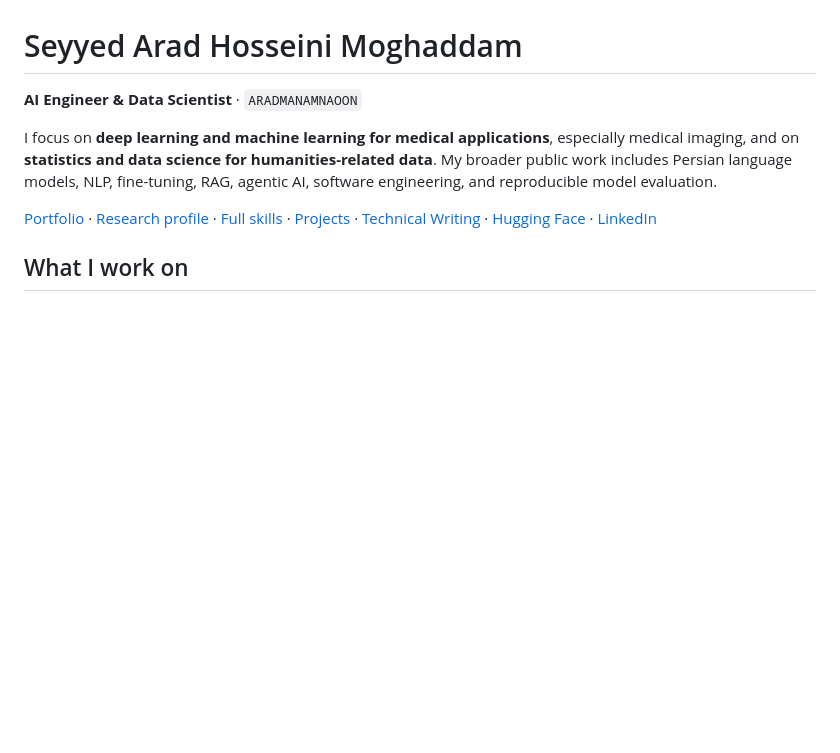
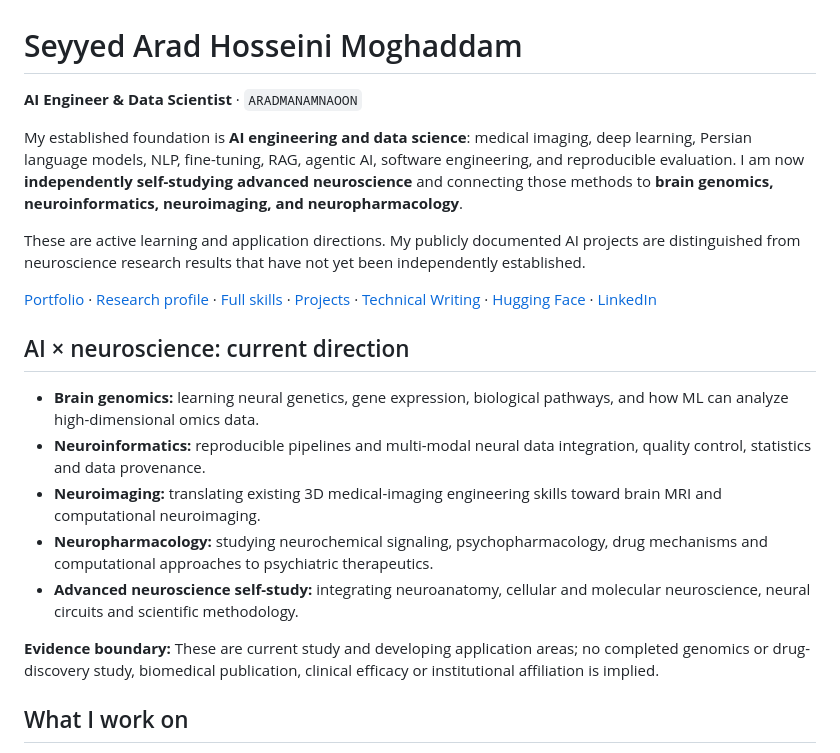
Before and after one commit to aradmanamnaoon/aradmanamnaoon.github.io, a Markdown page: README.md, the part around the change. GitHub-like rendering; blank space fills up the shorter version.

Commit message:
docs: describe advanced neuroscience study and AI application areas

```diff
--- a/README.md
+++ b/README.md
@@ -2,16 +2,38 @@
 
 **AI Engineer & Data Scientist** · `ARADMANAMNAOON`
 
-I focus on **deep learning and machine learning for medical applications**, especially
-medical imaging, and on **statistics and data science for humanities-related data**.
-My broader public work includes Persian language models, NLP, fine-tuning, RAG,
-agentic AI, software engineering, and reproducible model evaluation.
+My established foundation is **AI engineering and data science**: medical imaging,
+deep learning, Persian language models, NLP, fine-tuning, RAG, agentic AI,
+software engineering, and reproducible evaluation. I am now **independently
+self-studying advanced neuroscience** and connecting those methods to **brain
+genomics, neuroinformatics, neuroimaging, and neuropharmacology**.
+
+These are active learning and application directions. My publicly documented AI
+projects are distinguished from neuroscience research results that have not
+yet been independently established.
 
 [Portfolio](https://aradmanamnaoon.github.io/) ·
 [Research profile](https://aradmanamnaoon.github.io/research/) · [Full skills](https://aradmanamnaoon.github.io/skills/) · [Projects](https://aradmanamnaoon.github.io/projects/) · [Technical
 Writing](https://aradmanamnaoon.github.io/blog/) · [Hugging
 Face](https://huggingface.co/aradmanamnaoon) ·
 [LinkedIn](https://www.linkedin.com/in/seyyed-arad-hosseini-moghaddam)
+
+## AI × neuroscience: current direction
+
+- **Brain genomics:** learning neural genetics, gene expression, biological
+  pathways, and how ML can analyze high-dimensional omics data.
+- **Neuroinformatics:** reproducible pipelines and multi-modal neural data
+  integration, quality control, statistics and data provenance.
+- **Neuroimaging:** translating existing 3D medical-imaging engineering skills
+  toward brain MRI and computational neuroimaging.
+- **Neuropharmacology:** studying neurochemical signaling, psychopharmacology,
+  drug mechanisms and computational approaches to psychiatric therapeutics.
+- **Advanced neuroscience self-study:** integrating neuroanatomy, cellular
+  and molecular neuroscience, neural circuits and scientific methodology.
+
+**Evidence boundary:** These are current study and developing application
+areas; no completed genomics or drug-discovery study, biomedical publication,
+clinical efficacy or institutional affiliation is implied.
 
 ## What I work on
 
```
